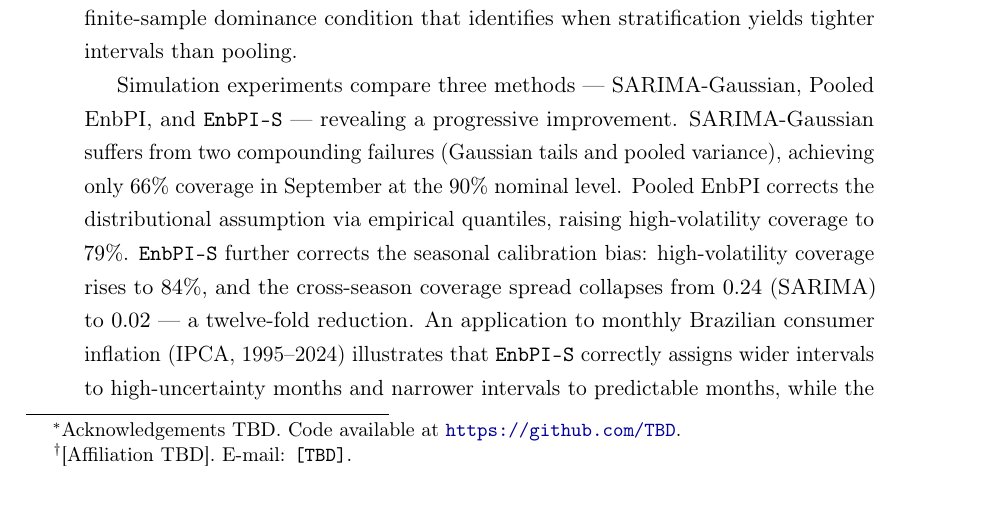
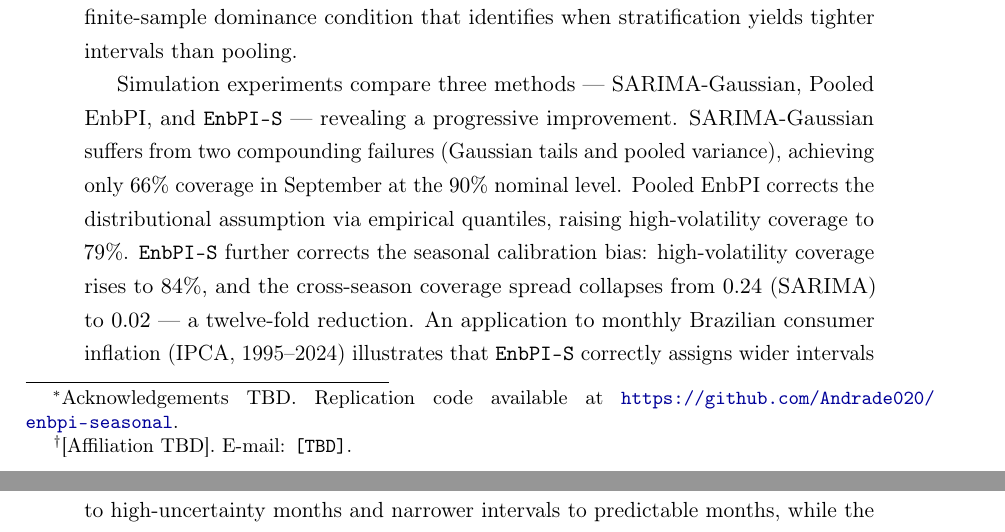
Before and after one commit to Andrade020/enbpi-seasonal, a LaTeX paper (main.tex): part of page 1 of 42 before the commit and two parts of pages 1 and 2 of 42 after it, the two joined at a grey line, cut so that both start at the same text. Compiled offline with pdfLaTeX.

Commit message:
Add GitHub repository URL to paper title footnote

```diff
--- a/main.tex
+++ b/main.tex
@@ -149,7 +149,8 @@
 \title{Distribution-Free Prediction Intervals for Seasonally
        Heteroskedastic Time Series\thanks{%
          Acknowledgements TBD.
-         Code available at \url{https://github.com/TBD}.}}
+         Replication code available at
+         \url{https://github.com/Andrade020/enbpi-seasonal}.}}
 
 \author{Lucas Rafael de Andrade\thanks{%
         [Affiliation TBD]. E-mail: \texttt{[TBD]}.}}
```
